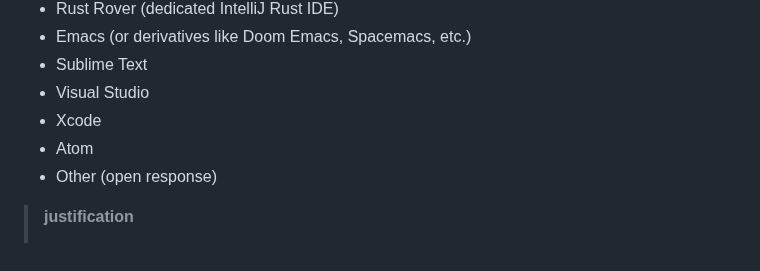
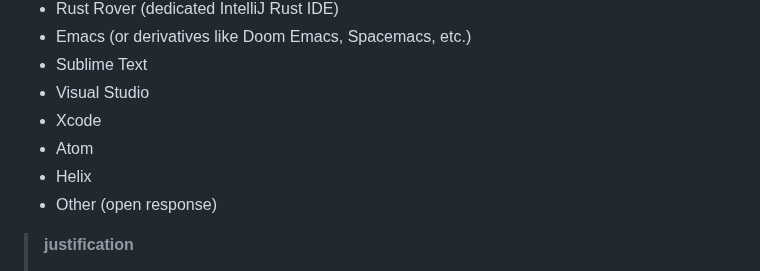
Before and after one commit to rust-lang/surveys, a Markdown page: surveys/2024-annual-survey/questions.md, the part around the change. Rendered like a GitHub page.

Commit message:
Add Helix to IDE list

```diff
--- a/surveys/2024-annual-survey/questions.md
+++ b/surveys/2024-annual-survey/questions.md
@@ -239,6 +239,7 @@ Type: select all that apply (optional)
 - Visual Studio
 - Xcode
 - Atom
+- Helix
 - Other (open response)
 
 > **justification**
```
